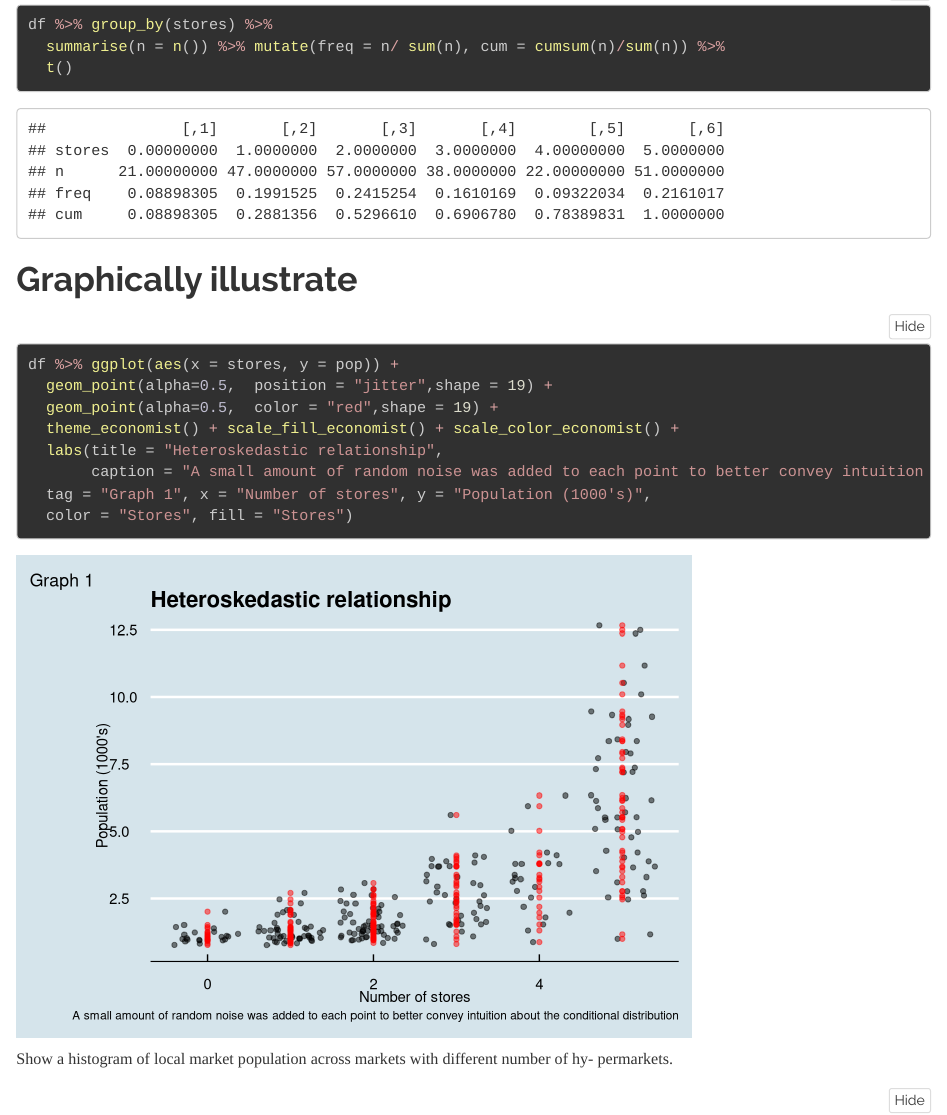
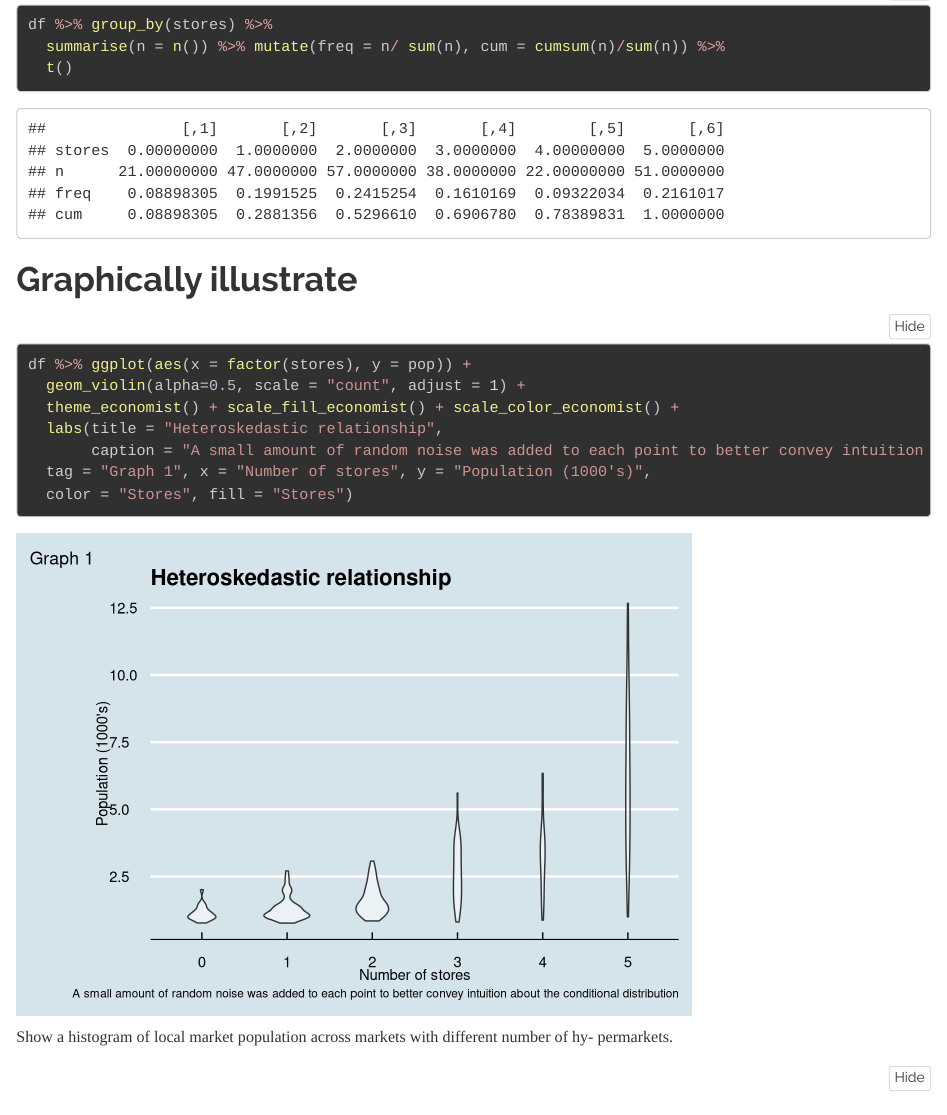
Before and after one commit to filipmellgren/IO, an R Markdown document (Workshop_2/workshop_2.Rmd): the page in a window 1100 px wide, from 520 px down. Rendered offline with R 4.5, knitr and Pandoc, with nearby package versions; folded parts are opened; code that draws random numbers runs with fixed seeds of ours.

Commit message:
creatyed a violin plot

````diff
--- a/Workshop_2/workshop_2.Rmd
+++ b/Workshop_2/workshop_2.Rmd
@@ -54,9 +54,8 @@ df %>% group_by(stores) %>%
 # Graphically illustrate
 
 ```{r}
-df %>% ggplot(aes(x = stores, y = pop)) +
-  geom_point(alpha=0.5,  position = "jitter",shape = 19) +
-  geom_point(alpha=0.5,  color = "red",shape = 19) +
+df %>% ggplot(aes(x = factor(stores), y = pop)) +
+  geom_violin(alpha=0.5, scale = "count", adjust = 1) +
   theme_economist() + scale_fill_economist() + scale_color_economist() +
   labs(title = "Heteroskedastic relationship",
        caption = "A small amount of random noise was added to each point to better convey intuition about the conditional distribution",
````
Also changed, not shown: 1 other file.
